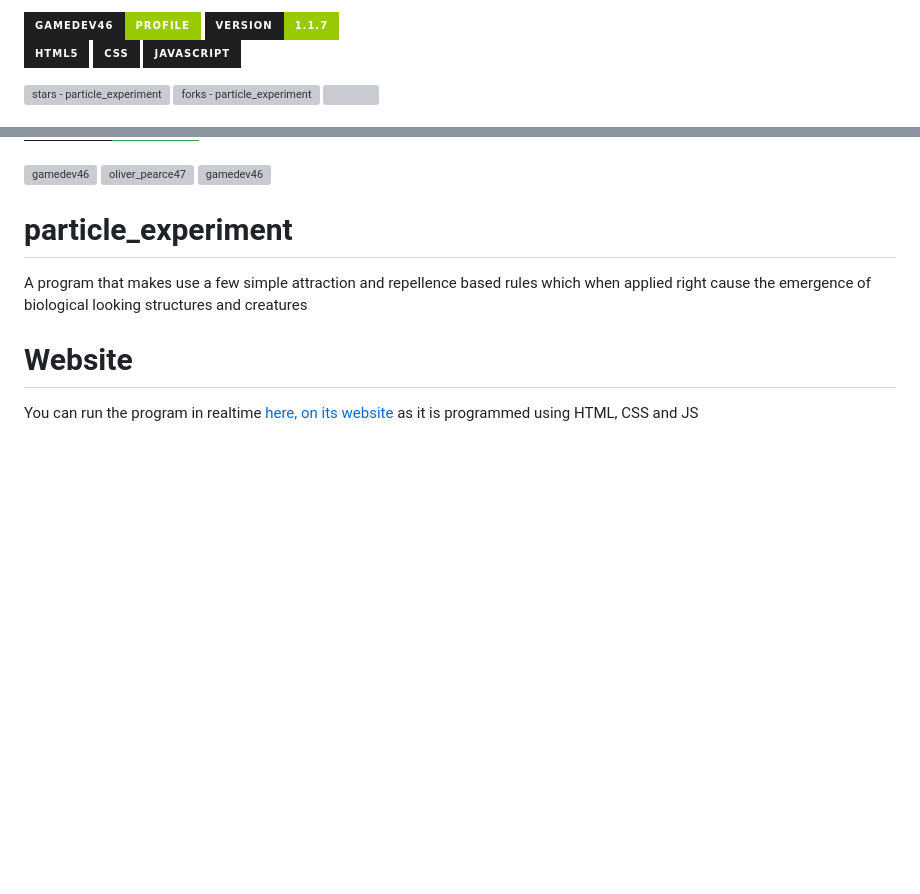
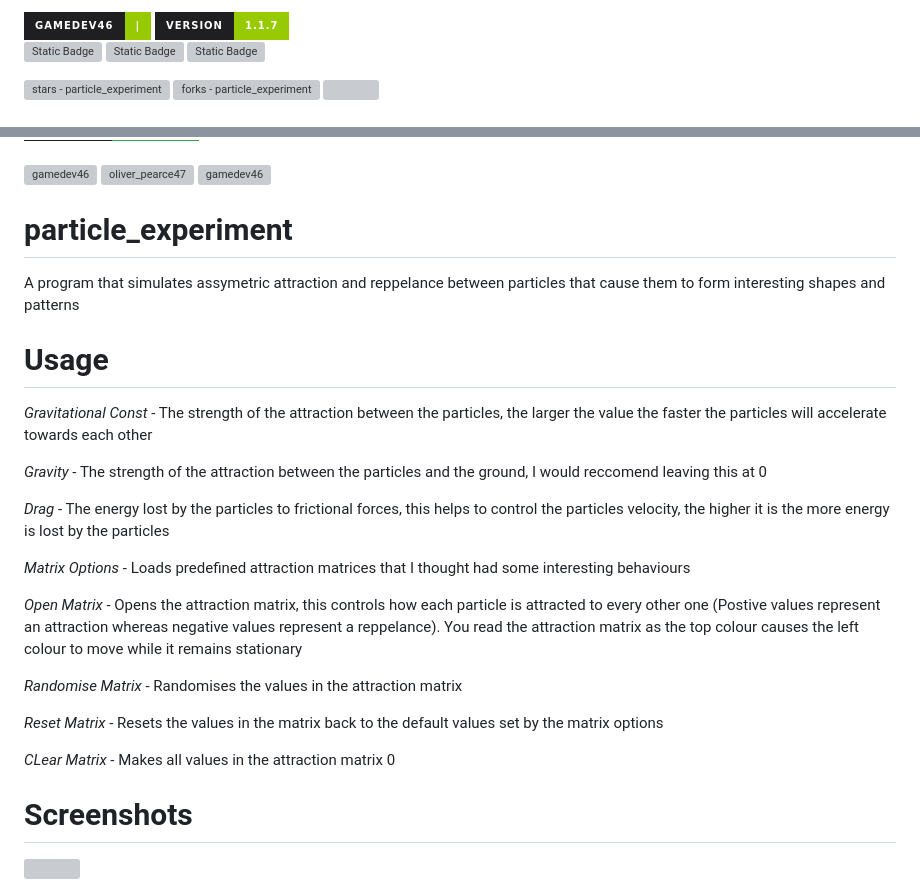
Before and after one commit to GameDev46/particle_experiment, a Markdown page: README.md, 2 parts joined by grey strips. Drawn GitHub-style; badges without logos; blank space fills up the shorter version; grey boxes are pictures that could not be loaded.

```diff
--- a/README.md
+++ b/README.md
@@ -1,12 +1,12 @@
 <a href="https://github.com/GameDev46" title="Go to GitHub repo">
-    <img src="https://img.shields.io/static/v1?label=GameDev46&message=Profile&color=Green&logo=github&style=for-the-badge&labelColor=1f1f22" alt="GameDev46 - particle_experiment">
+    <img src="https://img.shields.io/static/v1?label=GameDev46&message=|&color=Green&logo=github&style=for-the-badge&labelColor=1f1f22" alt="GameDev46 - particle_experiment">
     <img src="https://img.shields.io/badge/Version-1.1.7-green?style=for-the-badge&labelColor=1f1f22&color=Green" alt="GameDev46 - particle_experiment">
 </a>
 
 
-![Static Badge](https://img.shields.io/badge/-HTML5-1f1f22?style=for-the-badge&logo=HTML5)
-![Static Badge](https://img.shields.io/badge/-CSS-1f1f22?style=for-the-badge&logo=CSS3&logoColor=6060ef)
-![Static Badge](https://img.shields.io/badge/-JavaScript-1f1f22?style=for-the-badge&logo=JavaScript)
+![Static Badge](https://img.shields.io/badge/--1f1f22?style=for-the-badge&logo=HTML5)
+![Static Badge](https://img.shields.io/badge/--1f1f22?style=for-the-badge&logo=CSS3&logoColor=6060ef)
+![Static Badge](https://img.shields.io/badge/--1f1f22?style=for-the-badge&logo=JavaScript)
 
 <a href="https://github.com/GameDev46/particle_experiment/stargazers">
     <img src="https://img.shields.io/github/stars/GameDev46/particle_experiment?style=for-the-badge&labelColor=1f1f22" alt="stars - particle_experiment">
@@ -47,8 +36,27 @@
 </p>
 
 # particle_experiment
-A program that makes use a few simple attraction and repellence based rules which when applied right cause the emergence of biological looking structures and creatures
 
-# Website
+A program that simulates assymetric attraction and reppelance between particles that cause them to form interesting shapes and patterns
 
-You can run the program in realtime [here, on its website](https://gamedev46.github.io/particle_experiment/) as it is programmed using HTML, CSS and JS
+# Usage
+
+*Gravitational Const* - The strength of the attraction between the particles, the larger the value the faster the particles will accelerate towards each other
+
+*Gravity* - The strength of the attraction between the particles and the ground, I would reccomend leaving this at 0
+
+*Drag* - The energy lost by the particles to frictional forces, this helps to control the particles velocity, the higher it is the more energy is lost by the particles
+
+*Matrix Options* - Loads predefined attraction matrices that I thought had some interesting behaviours
+
+*Open Matrix* - Opens the attraction matrix, this controls how each particle is attracted to every other one (Postive values represent an attraction whereas negative values represent a reppelance). You read the attraction matrix as the top colour causes the left colour to move while it remains stationary
+
+*Randomise Matrix* - Randomises the values in the attraction matrix
+
+*Reset Matrix* - Resets the values in the matrix back to the default values set by the matrix options
+
+*CLear Matrix* - Makes all values in the attraction matrix 0
+
+# Screenshots
+
+<img src="https://github.com/GameDev46/particle_experiment/assets/76485006/7bee0112-e0f5-432c-aa29-2225c62ef375" height="300">
```
Also changed, not shown: other parts of README.md (+0 -11 lines).
